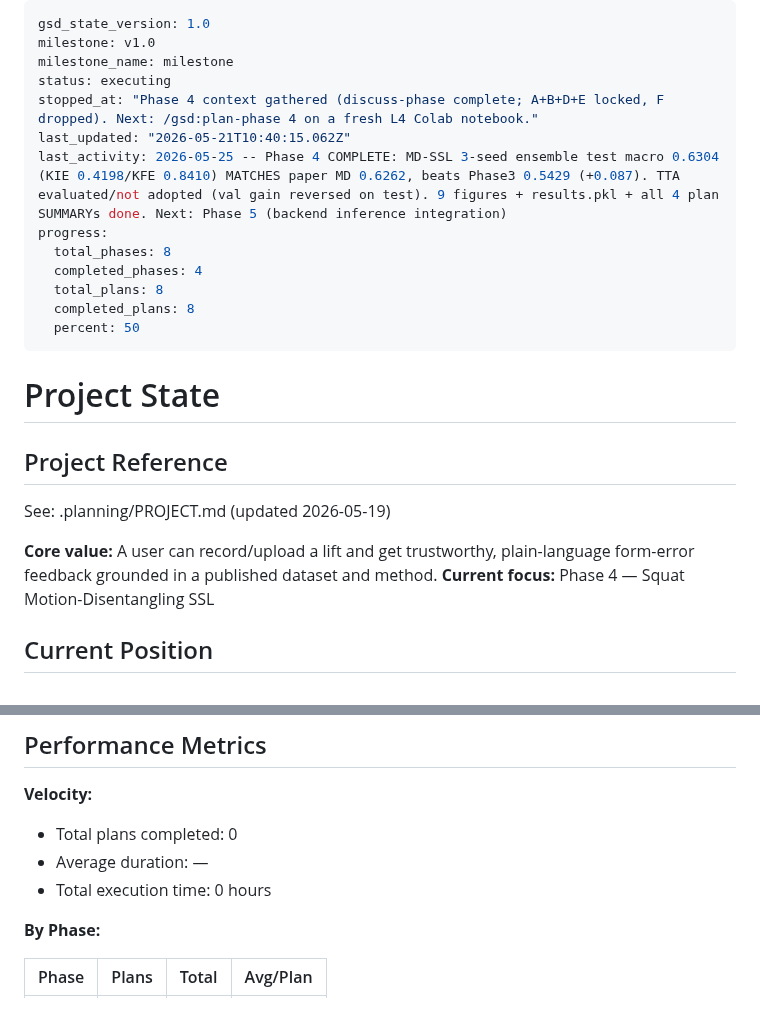
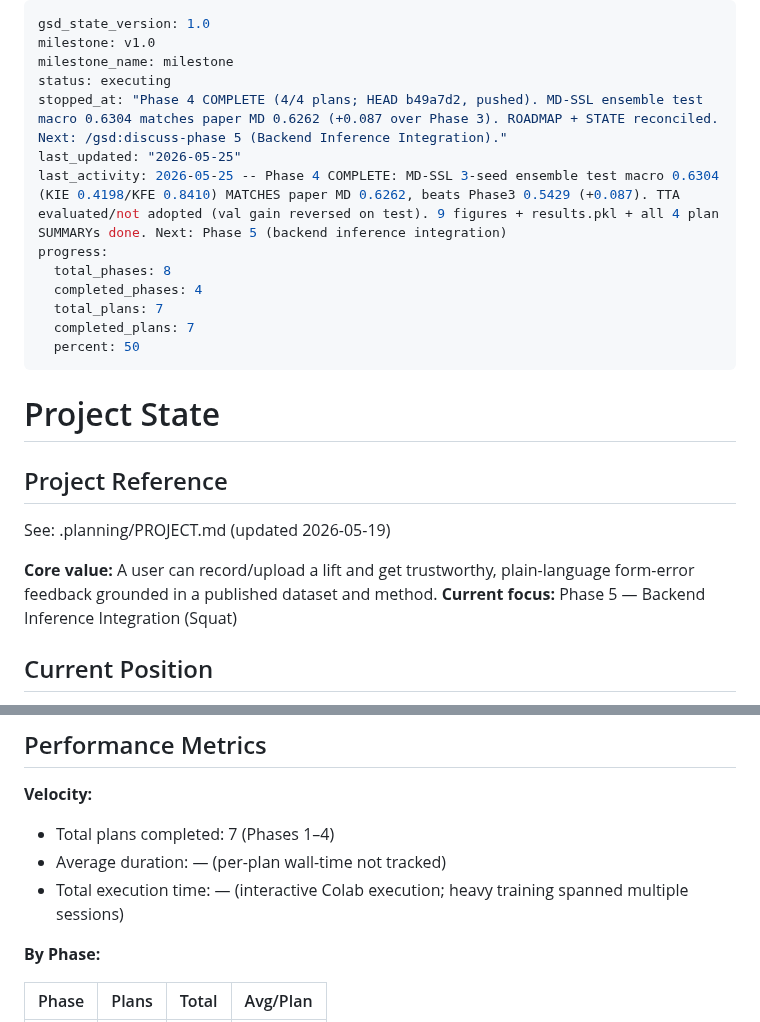
Before and after one commit to Ibrahim-Shahin1/fitnova, a Markdown page: .planning/STATE.md, 2 parts joined by grey strips. Rendered like a GitHub page.

```diff
--- a/.planning/STATE.md
+++ b/.planning/STATE.md
@@ -3,14 +3,14 @@ gsd_state_version: 1.0
 milestone: v1.0
 milestone_name: milestone
 status: executing
-stopped_at: "Phase 4 context gathered (discuss-phase complete; A+B+D+E locked, F dropped). Next: /gsd:plan-phase 4 on a fresh L4 Colab notebook."
-last_updated: "2026-05-21T10:40:15.062Z"
+stopped_at: "Phase 4 COMPLETE (4/4 plans; HEAD b49a7d2, pushed). MD-SSL ensemble test macro 0.6304 matches paper MD 0.6262 (+0.087 over Phase 3). ROADMAP + STATE reconciled. Next: /gsd:discuss-phase 5 (Backend Inference Integration)."
+last_updated: "2026-05-25"
 last_activity: 2026-05-25 -- Phase 4 COMPLETE: MD-SSL 3-seed ensemble test macro 0.6304 (KIE 0.4198/KFE 0.8410) MATCHES paper MD 0.6262, beats Phase3 0.5429 (+0.087). TTA evaluated/not adopted (val gain reversed on test). 9 figures + results.pkl + all 4 plan SUMMARYs done. Next: Phase 5 (backend inference integration)
 progress:
   total_phases: 8
   completed_phases: 4
-  total_plans: 8
-  completed_plans: 8
+  total_plans: 7
+  completed_plans: 7
   percent: 50
 ---
 
@@ -21,7 +21,7 @@ progress:
 See: .planning/PROJECT.md (updated 2026-05-19)
 
 **Core value:** A user can record/upload a lift and get trustworthy, plain-language form-error feedback grounded in a published dataset and method.
-**Current focus:** Phase 4 — Squat Motion-Disentangling SSL
+**Current focus:** Phase 5 — Backend Inference Integration (Squat)
 
 ## Current Position
 
@@ -36,9 +36,9 @@ Progress: [█████░░░░░] 50%
 
 **Velocity:**
 
-- Total plans completed: 0
-- Average duration: —
-- Total execution time: 0 hours
+- Total plans completed: 7 (Phases 1–4)
+- Average duration: — (per-plan wall-time not tracked)
+- Total execution time: — (interactive Colab execution; heavy training spanned multiple sessions)
 
 **By Phase:**
 
```
Also changed, not shown: other parts of .planning/STATE.md (+3 -3 lines), .planning/ROADMAP.md (+13 -13 lines).
